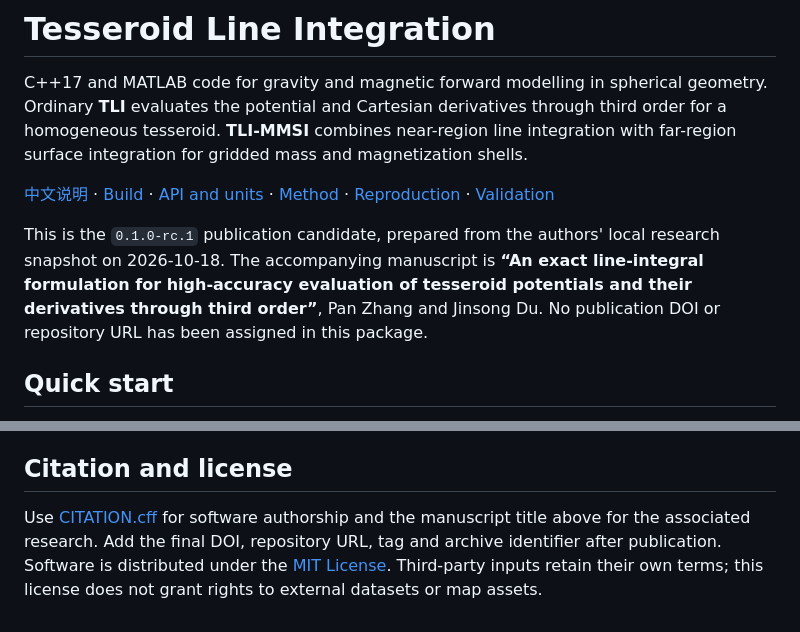
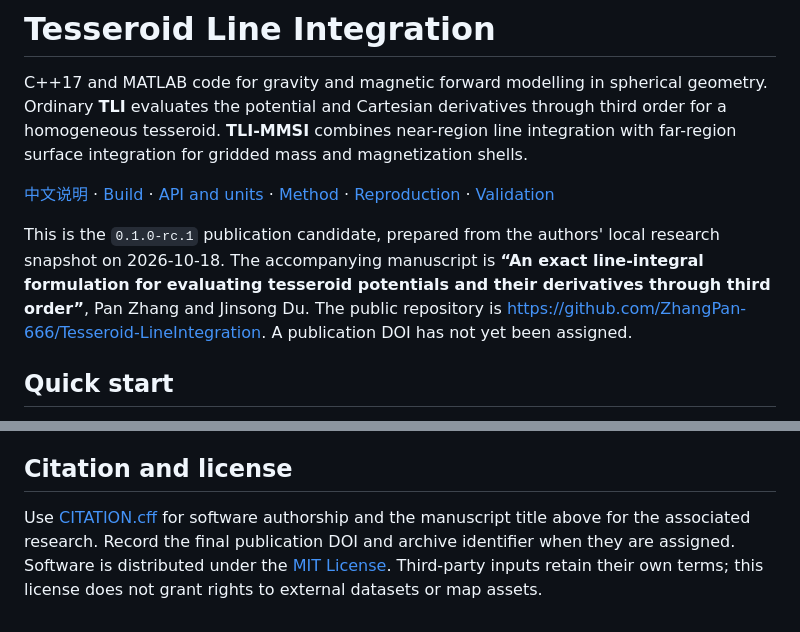
Before and after one commit to ZhangPan-666/Tesseroid-LineIntegration, a Markdown page: README.md, 2 parts joined by grey strips. Rendered like a GitHub page.

Commit message:
Update package metadata

```diff
--- a/README.md
+++ b/README.md
@@ -4,7 +4,7 @@ C++17 and MATLAB code for gravity and magnetic forward modelling in spherical ge
 
 [中文说明](README.zh-CN.md) · [Build](docs/BUILD.md) · [API and units](docs/API.md) · [Method](docs/METHOD.md) · [Reproduction](docs/REPRODUCIBILITY.md) · [Validation](docs/VALIDATION.md)
 
-This is the `0.1.0-rc.1` publication candidate, prepared from the authors' local research snapshot on 2026-10-18. The accompanying manuscript is **“An exact line-integral formulation for high-accuracy evaluation of tesseroid potentials and their derivatives through third order”**, Pan Zhang and Jinsong Du. No publication DOI or repository URL has been assigned in this package.
+This is the `0.1.0-rc.1` publication candidate, prepared from the authors' local research snapshot on 2026-10-18. The accompanying manuscript is **“An exact line-integral formulation for evaluating tesseroid potentials and their derivatives through third order”**, Pan Zhang and Jinsong Du. The public repository is https://github.com/ZhangPan-666/Tesseroid-LineIntegration. A publication DOI has not yet been assigned.
 
 ## Quick start
 
@@ -57,4 +57,4 @@ The two header directories contain distinct kernel variants sharing the `Tessero
 
 ## Citation and license
 
-Use [CITATION.cff](CITATION.cff) for software authorship and the manuscript title above for the associated research. Add the final DOI, repository URL, tag and archive identifier after publication. Software is distributed under the [MIT License](LICENSE). Third-party inputs retain their own terms; this license does not grant rights to external datasets or map assets.
+Use [CITATION.cff](CITATION.cff) for software authorship and the manuscript title above for the associated research. Record the final publication DOI and archive identifier when they are assigned. Software is distributed under the [MIT License](LICENSE). Third-party inputs retain their own terms; this license does not grant rights to external datasets or map assets.
```
